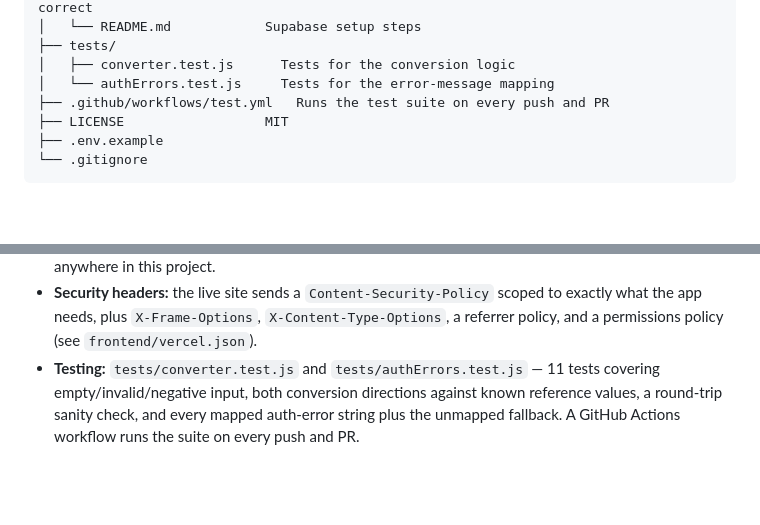
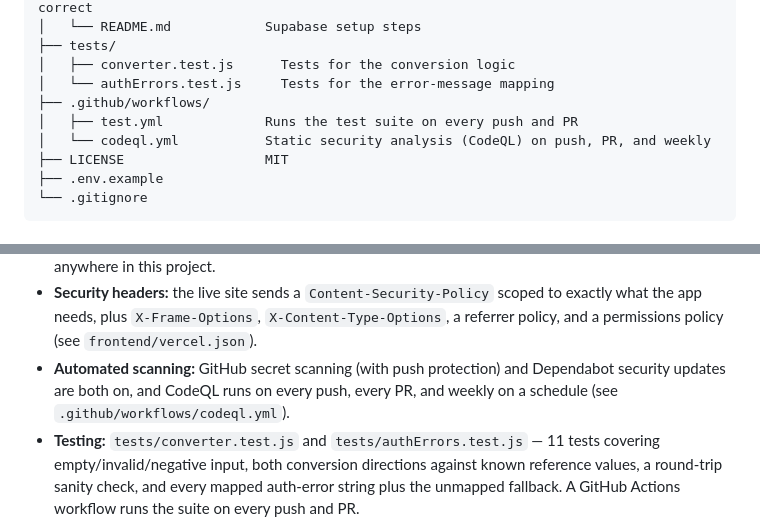
Before and after one commit to valerie-zandoli/wk-8-unit-converter, a Markdown page: README.md, 2 parts joined by grey strips. Drawn GitHub-style; blank space fills up the shorter version.

Commit message:
Document the new CodeQL workflow
Keeps the file tree and coverage list in sync with what actually ships,
the same drift this review has caught in itself before.

```diff
--- a/README.md
+++ b/README.md
@@ -43,7 +43,9 @@ wk-8/
 ├── tests/
 │   ├── converter.test.js      Tests for the conversion logic
 │   └── authErrors.test.js     Tests for the error-message mapping
-├── .github/workflows/test.yml   Runs the test suite on every push and PR
+├── .github/workflows/
+│   ├── test.yml             Runs the test suite on every push and PR
+│   └── codeql.yml           Static security analysis (CodeQL) on push, PR, and weekly
 ├── LICENSE                  MIT
 ├── .env.example
 └── .gitignore
@@ -124,6 +126,9 @@ other installs are required — the frontend has zero npm dependencies.
 - **Security headers:** the live site sends a `Content-Security-Policy` scoped to exactly what
   the app needs, plus `X-Frame-Options`, `X-Content-Type-Options`, a referrer policy, and a
   permissions policy (see `frontend/vercel.json`).
+- **Automated scanning:** GitHub secret scanning (with push protection) and Dependabot security
+  updates are both on, and CodeQL runs on every push, every PR, and weekly on a schedule (see
+  `.github/workflows/codeql.yml`).
 - **Testing:** `tests/converter.test.js` and `tests/authErrors.test.js` — 11 tests covering
   empty/invalid/negative input, both conversion directions against known reference values, a
   round-trip sanity check, and every mapped auth-error string plus the unmapped fallback. A
```
